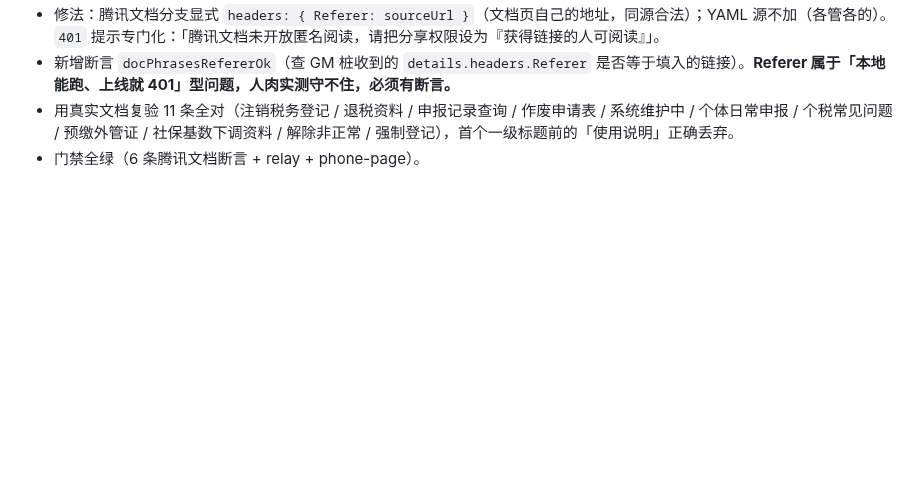
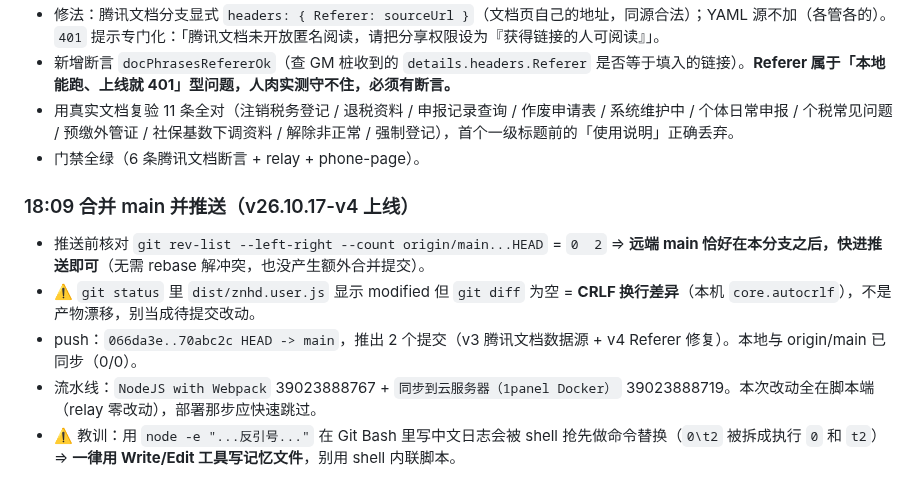
Before and after one commit to Run-os/znhd-service, a Markdown page: .workbuddy/memory/2026-10-17.md, the part around the change. Rendered like a GitHub page; blank space fills up the shorter version.

Commit message:
docs(memory): 记录 v26.10.17-v4 合并推送与两条流水线结果
- 快进推送（origin/main 恰在本分支之后，无幽灵重复）：066da3e..70abc2c
- build 39023888767 / deploy 39023888719 均 success
- 记下「dist modified 但 diff 为空 = CRLF 差异」与「node -e 反引号被 shell 吃掉」两条踩坑

```diff
--- a/.workbuddy/memory/2026-10-17.md
+++ b/.workbuddy/memory/2026-10-17.md
@@ -40,3 +40,10 @@
 - 新增断言 `docPhrasesRefererOk`（查 GM 桩收到的 `details.headers.Referer` 是否等于填入的链接）。**Referer 属于「本地能跑、上线就 401」型问题，人肉实测守不住，必须有断言。**
 - 用真实文档复验 11 条全对（注销税务登记 / 退税资料 / 申报记录查询 / 作废申请表 / 系统维护中 / 个体日常申报 / 个税常见问题 / 预缴外管证 / 社保基数下调资料 / 解除非正常 / 强制登记），首个一级标题前的「使用说明」正确丢弃。
 - 门禁全绿（6 条腾讯文档断言 + relay + phone-page）。
+
+### 18:09 合并 main 并推送（v26.10.17-v4 上线）
+- 推送前核对 `git rev-list --left-right --count origin/main...HEAD` = `0  2` ⇒ **远端 main 恰好在本分支之后，快进推送即可**（无需 rebase 解冲突，也没产生额外合并提交）。
+- ⚠️ `git status` 里 `dist/znhd.user.js` 显示 modified 但 `git diff` 为空 = **CRLF 换行差异**（本机 `core.autocrlf`），不是产物漂移，别当成待提交改动。
+- push：`066da3e..70abc2c HEAD -> main`，推出 2 个提交（v3 腾讯文档数据源 + v4 Referer 修复）。本地与 origin/main 已同步（0/0）。
+- 流水线：`NodeJS with Webpack` 39023888767 + `同步到云服务器（1panel Docker）` 39023888719。本次改动全在脚本端（relay 零改动），部署那步应快速跳过。
+- ⚠️ 教训：用 `node -e "...反引号..."` 在 Git Bash 里写中文日志会被 shell 抢先做命令替换（`0\t2` 被拆成执行 `0` 和 `t2`）⇒ **一律用 Write/Edit 工具写记忆文件**，别用 shell 内联脚本。
```
